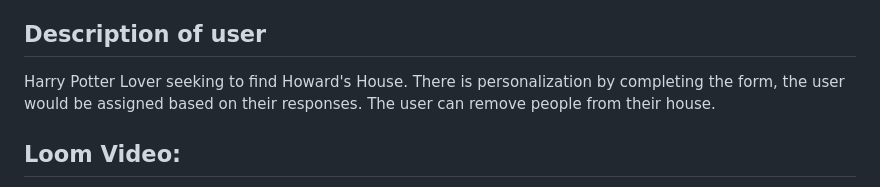
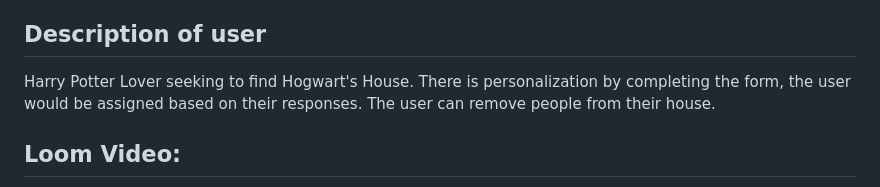
Before and after one commit to daysiSchmadtke/INDIVIDUAL-PROJECT-sorting-hat, a Markdown page: README.md, the part around the change. GitHub-like rendering.

```diff
--- a/README.md
+++ b/README.md
@@ -5,7 +5,7 @@ This app will allow a user to fill a form and be placed into a Hogwarts house. I
 
 ## Description of user
 
-Harry Potter Lover seeking to find Howard's House. There is personalization by completing the form, the user would be assigned based on their responses.
+Harry Potter Lover seeking to find Hogwart's House. There is personalization by completing the form, the user would be assigned based on their responses.
 The user can remove people from their house.
 
 ## Loom Video:
```
